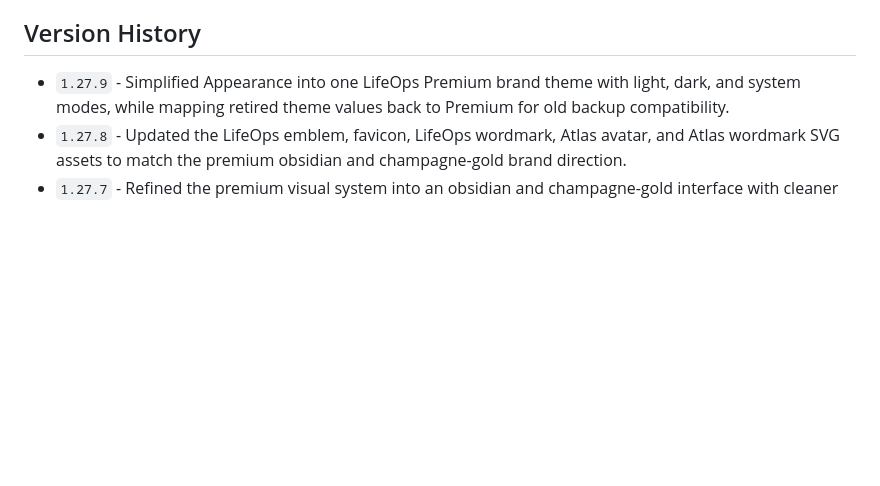
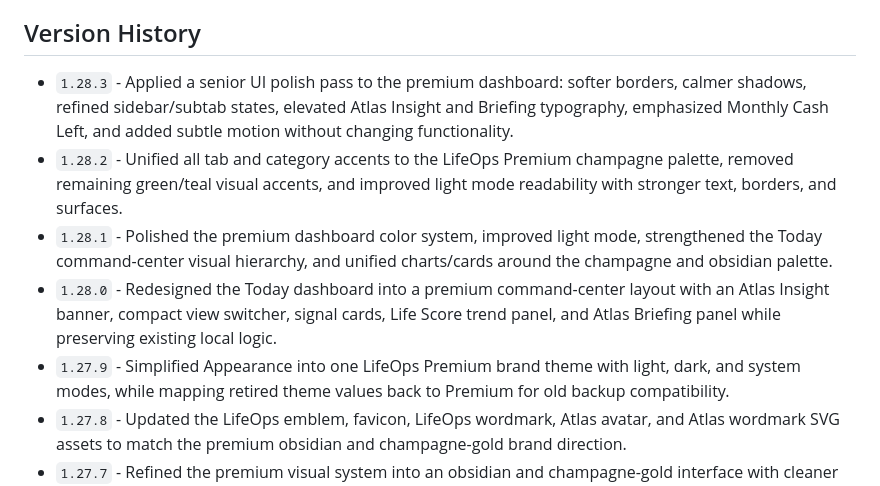
Before and after one commit to Dallasnelke/Lifeops-dashboard, a Markdown page: README.md, the part around the change. Drawn GitHub-style; blank space fills up the shorter version.

```diff
--- a/README.md
+++ b/README.md
@@ -399,6 +399,10 @@ Manual Version 1 checks:
 
 ## Version History
 
+- `1.28.3` - Applied a senior UI polish pass to the premium dashboard: softer borders, calmer shadows, refined sidebar/subtab states, elevated Atlas Insight and Briefing typography, emphasized Monthly Cash Left, and added subtle motion without changing functionality.
+- `1.28.2` - Unified all tab and category accents to the LifeOps Premium champagne palette, removed remaining green/teal visual accents, and improved light mode readability with stronger text, borders, and surfaces.
+- `1.28.1` - Polished the premium dashboard color system, improved light mode, strengthened the Today command-center visual hierarchy, and unified charts/cards around the champagne and obsidian palette.
+- `1.28.0` - Redesigned the Today dashboard into a premium command-center layout with an Atlas Insight banner, compact view switcher, signal cards, Life Score trend panel, and Atlas Briefing panel while preserving existing local logic.
 - `1.27.9` - Simplified Appearance into one LifeOps Premium brand theme with light, dark, and system modes, while mapping retired theme values back to Premium for old backup compatibility.
 - `1.27.8` - Updated the LifeOps emblem, favicon, LifeOps wordmark, Atlas avatar, and Atlas wordmark SVG assets to match the premium obsidian and champagne-gold brand direction.
 - `1.27.7` - Refined the premium visual system into an obsidian and champagne-gold interface with cleaner dark surfaces, unified gold accents, improved card depth, and more polished Life Score charts.
```
